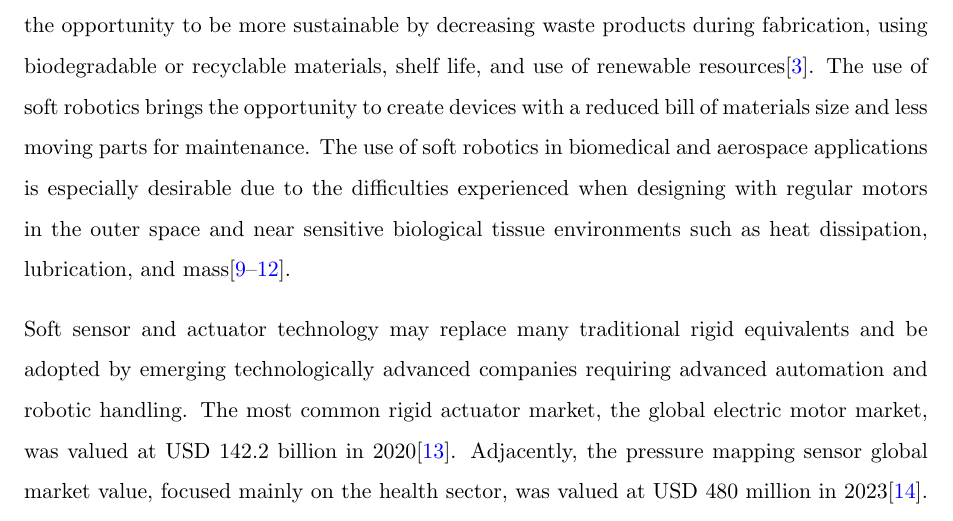
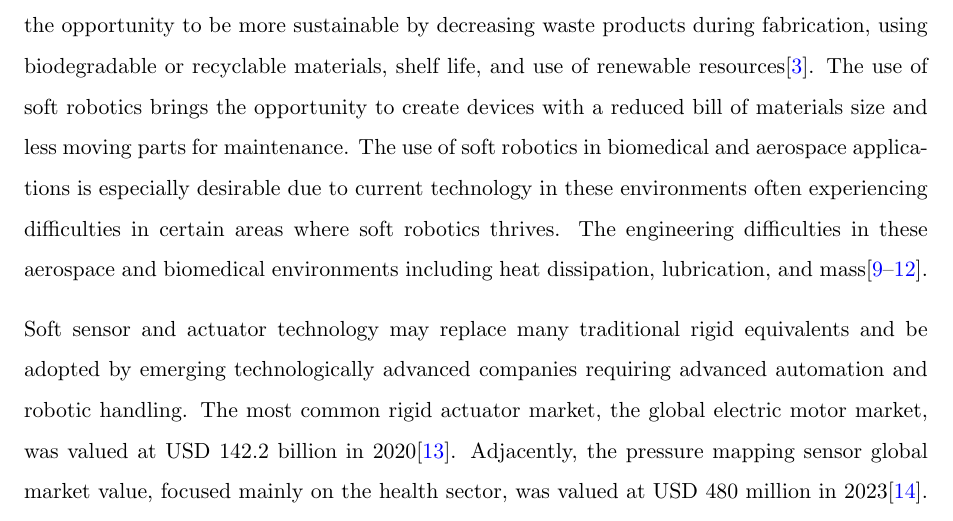
Before and after one commit to richgumy/phd-thesis, a LaTeX thesis (Thesis.tex, which reads Chapters/Chapter1.tex): part of page 27 of 269, cut so that both start at the same text. Compiled offline with pdfLaTeX.

Commit message:
clarified why soft robotics is advantageous for space and biomedical

```diff
--- a/Chapters/Chapter1.tex
+++ b/Chapters/Chapter1.tex
@@ -8,7 +8,7 @@ This thesis has developed methods and tools for creating and characterising arti
 
 \section{Why Go Soft and Not Rigid?}
 % creative motivation
-The requirement for soft robotics in general has been driven by the limitations of current rigid robotic solutions to interact with natural organic material. Manipulation of natural plant and animal tissue have traditionally been handled by humans by hand due to our ability to use our dexterity and intelligent control systems to ensure minimal undesirable damage. With the advances in technology of various soft robotic actuators\cite{Stella2023,Zhang2023,Hartmann2021,Yasa2023, Manti2016}, sensors\cite{Hegde2023}, and soft robotics control\cite{DellaSantina2023, Armanini2023}. The use of soft robotics in place of rigid alternatives, amongst other benefits, has the opportunity to be more sustainable by decreasing waste products during fabrication, using biodegradable or recyclable materials, shelf life, and use of renewable resources\cite{Hartmann2021}. The use of soft robotics brings the opportunity to create devices with a reduced bill of materials size and less moving parts for maintenance. The use of soft robotics in biomedical and aerospace applications is especially desirable due to the difficulties experienced when designing with regular motors in the outer space and near sensitive biological tissue environments such as heat dissipation, lubrication, and mass\cite{Murugesan1981,Ashuri2020,Branz2017,Bruschi2021}.
+The requirement for soft robotics in general has been driven by the limitations of current rigid robotic solutions to interact with natural organic material. Manipulation of natural plant and animal tissue have traditionally been handled by humans by hand due to our ability to use our dexterity and intelligent control systems to ensure minimal undesirable damage. With the advances in technology of various soft robotic actuators\cite{Stella2023,Zhang2023,Hartmann2021,Yasa2023, Manti2016}, sensors\cite{Hegde2023}, and soft robotics control\cite{DellaSantina2023, Armanini2023}. The use of soft robotics in place of rigid alternatives, amongst other benefits, has the opportunity to be more sustainable by decreasing waste products during fabrication, using biodegradable or recyclable materials, shelf life, and use of renewable resources\cite{Hartmann2021}. The use of soft robotics brings the opportunity to create devices with a reduced bill of materials size and less moving parts for maintenance. The use of soft robotics in biomedical and aerospace applications is especially desirable due to current technology in these environments often experiencing difficulties in certain areas where soft robotics thrives. The engineering difficulties in these aerospace and biomedical environments including heat dissipation, lubrication, and mass\cite{Murugesan1981,Ashuri2020,Branz2017,Bruschi2021}.
 
 % motivation financially
 Soft sensor and actuator technology may replace many traditional rigid equivalents and be adopted by emerging technologically advanced companies requiring advanced automation and robotic handling. The most common rigid actuator market, the global electric motor market, was valued at USD 142.2 billion in 2020\cite{alliedmarketresearch}. Adjacently, the pressure mapping sensor global market value, focused mainly on the health sector, was valued at USD 480 million in 2023\cite{Bharatha2023}. These market values indicate that there could be a high value in soft robotics when a percentage of the companies in these markets were to move to using soft sensor and actuator alternatives.
```
